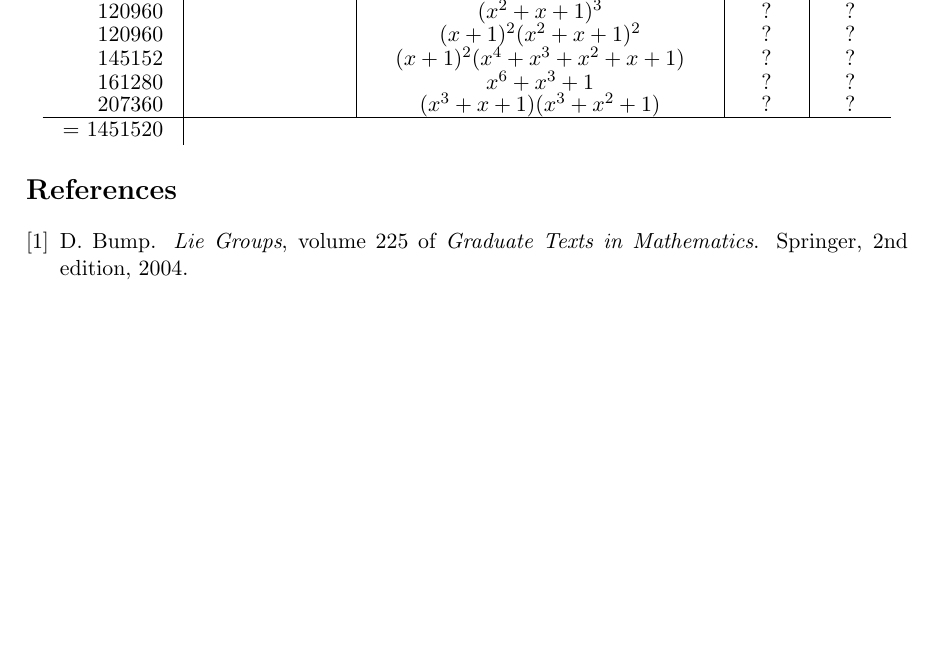
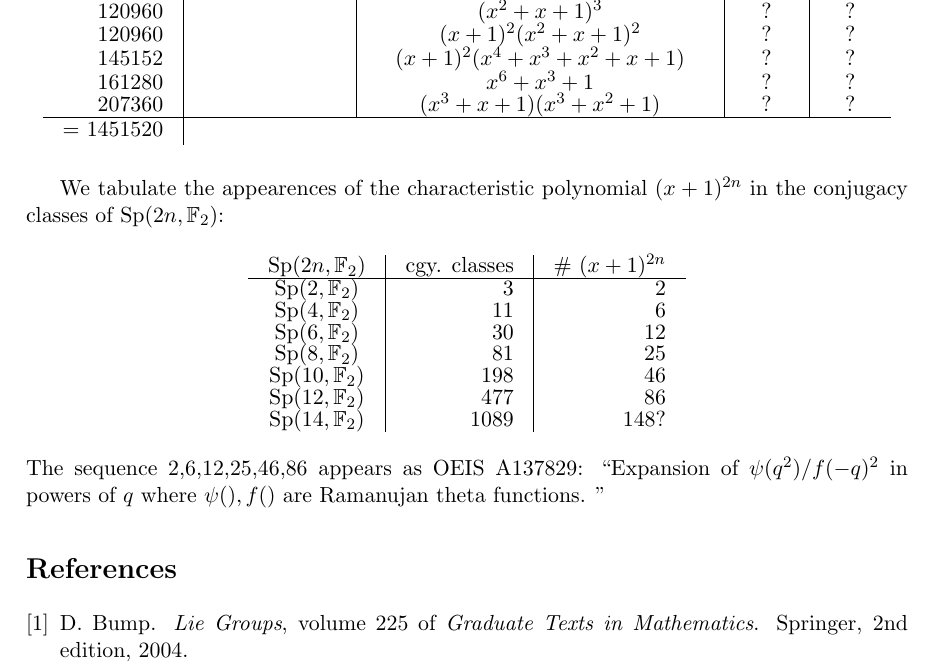
Before and after one commit to punkdit/hecke2018, a LaTeX document (cusp.tex): part of page 4 of 4 before the commit and part of page 4 of 5 after it, cut so that both start at the same text, the shorter picture padded with empty space. Compiled offline with pdfLaTeX.

Commit message:
commit edits

```diff
--- a/cusp.tex
+++ b/cusp.tex
@@ -338,6 +352,33 @@ $G = \Sp(6,\Field_2)$  has order 1451520 and 30 conjugacy classes:
 \end{tabular}
 \end{center}
 
+%$G = \Sp(8,\Field_2)$ has 81 conjugacy classes.
+%The characteristic polynomial $(x+1)^8$ appears 25 times.
+%
+%$G = \Sp(10,\Field_2)$ has 198 conjugacy classes.
+%The characteristic polynomial $(x+1)^{10}$ appears 46 times.
+%
+%$G = \Sp(12,\Field_2)$ has 477 conjugacy classes.
+%The characteristic polynomial $(x+1)^{12}$ appears 86 times.
+
+We tabulate the appearences of the characteristic polynomial
+$(x+1)^{2n}$ in the conjugacy classes of $\Sp(2n,\Field_2)$:
+\begin{center}\begin{tabular}{c|r|r}
+$\Sp(2n,\Field_2)$ & cgy. classes  & \# $(x+1)^{2n}$ \\
+\hline
+$\Sp(2,\Field_2)$   & 3     & 2 \\
+$\Sp(4,\Field_2)$   & 11    & 6 \\
+$\Sp(6,\Field_2)$   & 30    & 12 \\
+$\Sp(8,\Field_2)$   & 81    & 25 \\
+$\Sp(10,\Field_2)$  & 198   & 46 \\
+$\Sp(12,\Field_2)$  & 477   & 86 \\
+$\Sp(14,\Field_2)$  & 1089  & 148? \\
+\end{tabular} \end{center}
+The sequence 2,6,12,25,46,86 appears as OEIS A137829:
+``Expansion of $\psi(q^2) / f(-q)^2$ in powers of $q$ where
+$\psi(), f()$ are Ramanujan theta functions.
+''
+
 
 \bibliography{refs2}{}
 \bibliographystyle{abbrv}
```
Also changed, not shown: cusp.tex (16 more changed lines).
